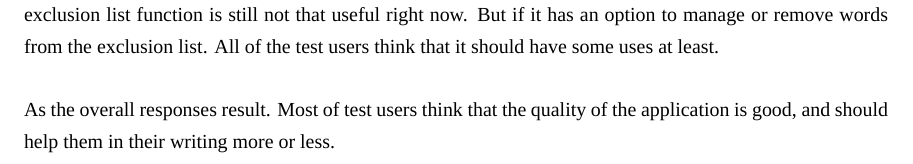
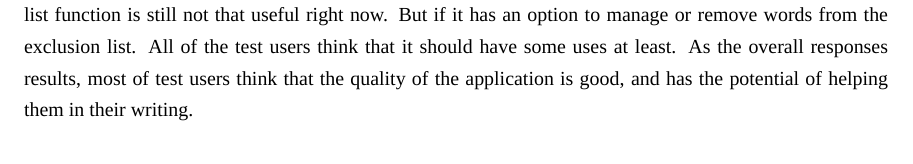
Before and after one commit to annopF/nlpSPX, a LaTeX thesis (latex/Report Format Latex/undergrad-sample-english.tex): part of page 56 of 69, cut so that both start at the same text. Compiled offline with XeLaTeX; a missing font is replaced by an installed copy or a similar font.

Commit message:
[Latex] move last paragraph on chp4

```diff
--- a/latex/Report Format Latex/undergrad-sample-english.tex
+++ b/latex/Report Format Latex/undergrad-sample-english.tex
@@ -1206,9 +1206,7 @@ The full form of survey is located at \ref{survey}. According to the responses,
 
 To conclude the responses we got, they were mostly comfortable with the application's UI arrangement. Most test users agree that the repeated word shown is accurate and makes sense to show. Also the list of suggested words looks possible for replacement. \\
 
-On the other hand, More than half of them are not feeling ok with the text input shown in the text box, since it’s hard to read or match the position with the original text file. Some of the test users also are not feeling good with the speed of execution which is especially at the suggestion part. And they also think that the exclusion list function is still not that useful right now. But if it has an option to manage or remove words from the exclusion list. All of the test users think that it should have some uses at least.\\
-
-As the overall responses result. Most of test users think that the quality of the application is good, and should help them in their writing more or less.
+On the other hand, More than half of them are not feeling ok with the text input shown in the text box, since it’s hard to read or match the position with the original text file. Some of the test users also are not feeling good with the speed of execution which is especially at the suggestion part. And they also think that the exclusion list function is still not that useful right now. But if it has an option to manage or remove words from the exclusion list. All of the test users think that it should have some uses at least. As the overall responses results, most of test users think that the quality of the application is good, and has the potential of helping them in their writing.
 
 
 \chapter{Conclusion}
```
Also changed, not shown: 1 other file.
